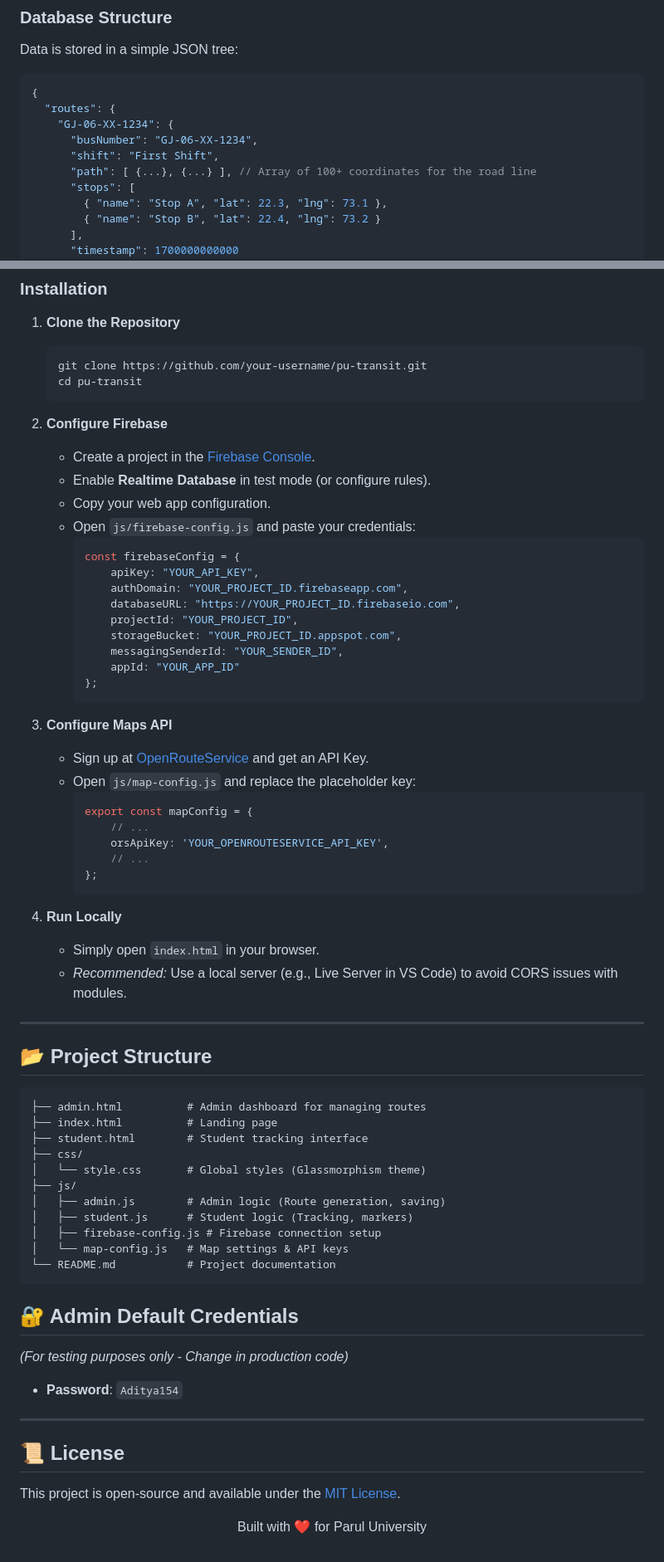
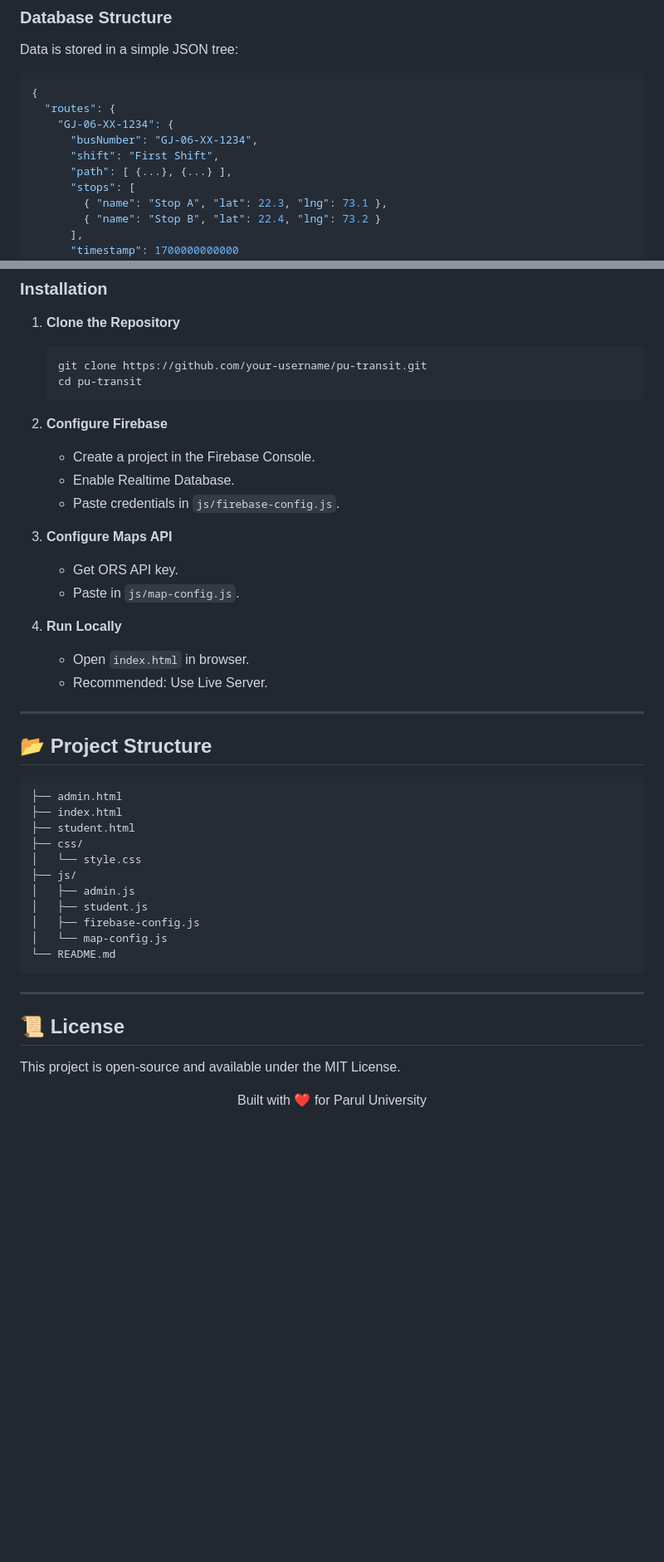
Before and after one commit to adityarajgupta154/PU-Transit, a Markdown page: README.md, 2 parts joined by grey strips. Shown at 83% size. GitHub-like rendering; blank space fills up the shorter version.

````diff
--- a/README.md
+++ b/README.md
@@ -69,7 +94,7 @@ Data is stored in a simple JSON tree:
     "GJ-06-XX-1234": {
       "busNumber": "GJ-06-XX-1234",
       "shift": "First Shift",
-      "path": [ {...}, {...} ], // Array of 100+ coordinates for the road line
+      "path": [ {...}, {...} ],
       "stops": [
         { "name": "Stop A", "lat": 22.3, "lng": 73.1 },
         { "name": "Stop B", "lat": 22.4, "lng": 73.2 }
@@ -97,63 +122,40 @@ Data is stored in a simple JSON tree:
     ```
 
 2.  **Configure Firebase**
-    *   Create a project in the [Firebase Console](https://console.firebase.google.com/).
-    *   Enable **Realtime Database** in test mode (or configure rules).
-    *   Copy your web app configuration.
-    *   Open `js/firebase-config.js` and paste your credentials:
-        ```javascript
-        const firebaseConfig = {
-            apiKey: "YOUR_API_KEY",
-            authDomain: "YOUR_PROJECT_ID.firebaseapp.com",
-            databaseURL: "https://YOUR_PROJECT_ID.firebaseio.com",
-            projectId: "YOUR_PROJECT_ID",
-            storageBucket: "YOUR_PROJECT_ID.appspot.com",
-            messagingSenderId: "YOUR_SENDER_ID",
-            appId: "YOUR_APP_ID"
-        };
-        ```
+    *   Create a project in the Firebase Console.
+    *   Enable Realtime Database.
+    *   Paste credentials in `js/firebase-config.js`.
 
 3.  **Configure Maps API**
-    *   Sign up at [OpenRouteService](https://openrouteservice.org/) and get an API Key.
-    *   Open `js/map-config.js` and replace the placeholder key:
-        ```javascript
-        export const mapConfig = {
-            // ...
-            orsApiKey: 'YOUR_OPENROUTESERVICE_API_KEY',
-            // ...
-        };
-        ```
+    *   Get ORS API key.
+    *   Paste in `js/map-config.js`.
 
 4.  **Run Locally**
-    *   Simply open `index.html` in your browser.
-    *   *Recommended:* Use a local server (e.g., Live Server in VS Code) to avoid CORS issues with modules.
+    *   Open `index.html` in browser.
+    *   Recommended: Use Live Server.
 
 ---
 
 ## 📂 Project Structure
 
 ```
-├── admin.html          # Admin dashboard for managing routes
-├── index.html          # Landing page
-├── student.html        # Student tracking interface
+├── admin.html
+├── index.html
+├── student.html
 ├── css/
-│   └── style.css       # Global styles (Glassmorphism theme)
+│   └── style.css
 ├── js/
-│   ├── admin.js        # Admin logic (Route generation, saving)
-│   ├── student.js      # Student logic (Tracking, markers)
-│   ├── firebase-config.js # Firebase connection setup
-│   └── map-config.js   # Map settings & API keys
-└── README.md           # Project documentation
+│   ├── admin.js
+│   ├── student.js
+│   ├── firebase-config.js
+│   └── map-config.js
+└── README.md
 ```
-
-## 🔐 Admin Default Credentials
-*(For testing purposes only - Change in production code)*
-*   **Password**: `Aditya154`
 
 ---
 
 ## 📜 License
-This project is open-source and available under the [MIT License](LICENSE).
+This project is open-source and available under the MIT License.
 
 <p align="center">
   Built with ❤️ for Parul University
````
Also changed, not shown: other parts of README.md (+25 -0 lines).
